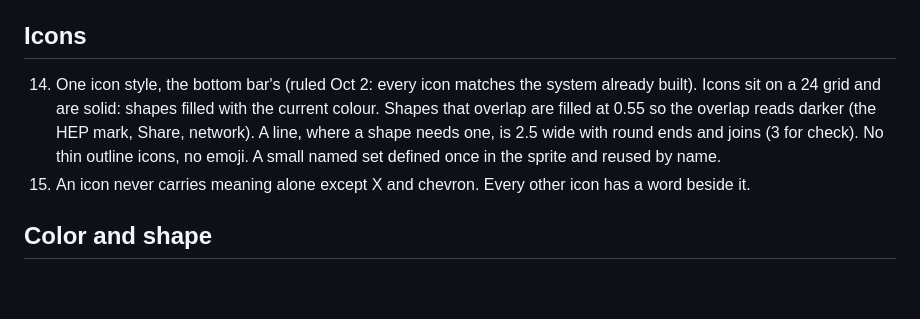
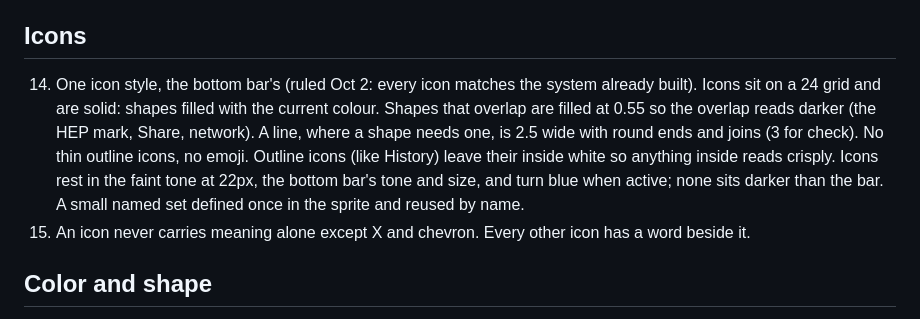
Before and after one commit to humanexchangeprotocol/human-exchange-protocol, a Markdown page: DESIGN.md, the part around the change. GitHub-like rendering; blank space fills up the shorter version.

Commit message:
DESIGN.md rule 14: outline icons white inside; icons rest faint at 22px like the bottom bar

```diff
--- a/DESIGN.md
+++ b/DESIGN.md
@@ -35,7 +35,7 @@ One page. Read it before designing or mocking up any surface. Every mockup start
 
 ## Icons
 
-14. One icon style, the bottom bar's (ruled Oct 2: every icon matches the system already built). Icons sit on a 24 grid and are solid: shapes filled with the current colour. Shapes that overlap are filled at 0.55 so the overlap reads darker (the HEP mark, Share, network). A line, where a shape needs one, is 2.5 wide with round ends and joins (3 for check). No thin outline icons, no emoji. A small named set defined once in the sprite and reused by name.
+14. One icon style, the bottom bar's (ruled Oct 2: every icon matches the system already built). Icons sit on a 24 grid and are solid: shapes filled with the current colour. Shapes that overlap are filled at 0.55 so the overlap reads darker (the HEP mark, Share, network). A line, where a shape needs one, is 2.5 wide with round ends and joins (3 for check). No thin outline icons, no emoji. Outline icons (like History) leave their inside white so anything inside reads crisply. Icons rest in the faint tone at 22px, the bottom bar's tone and size, and turn blue when active; none sits darker than the bar. A small named set defined once in the sprite and reused by name.
 15. An icon never carries meaning alone except X and chevron. Every other icon has a word beside it.
 
 ## Color and shape
```
